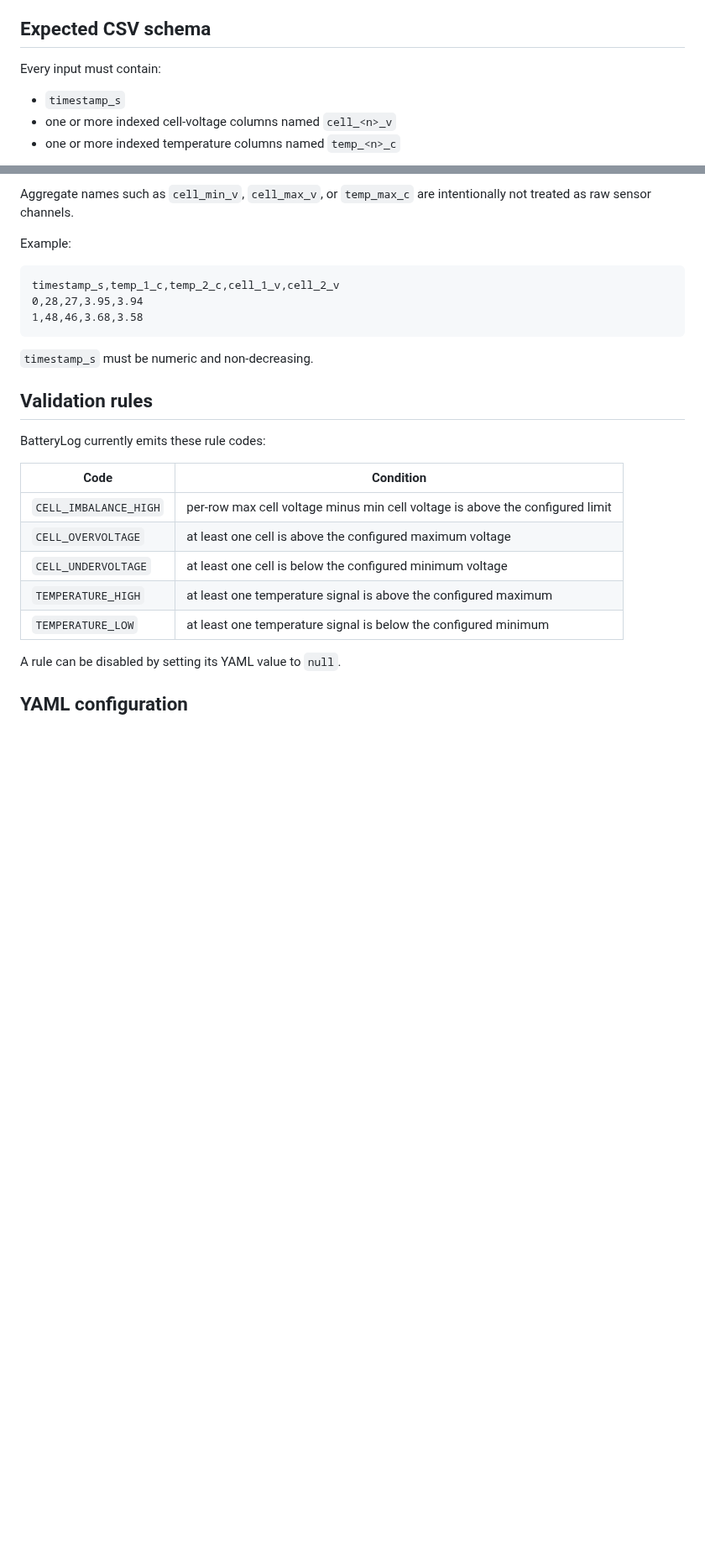
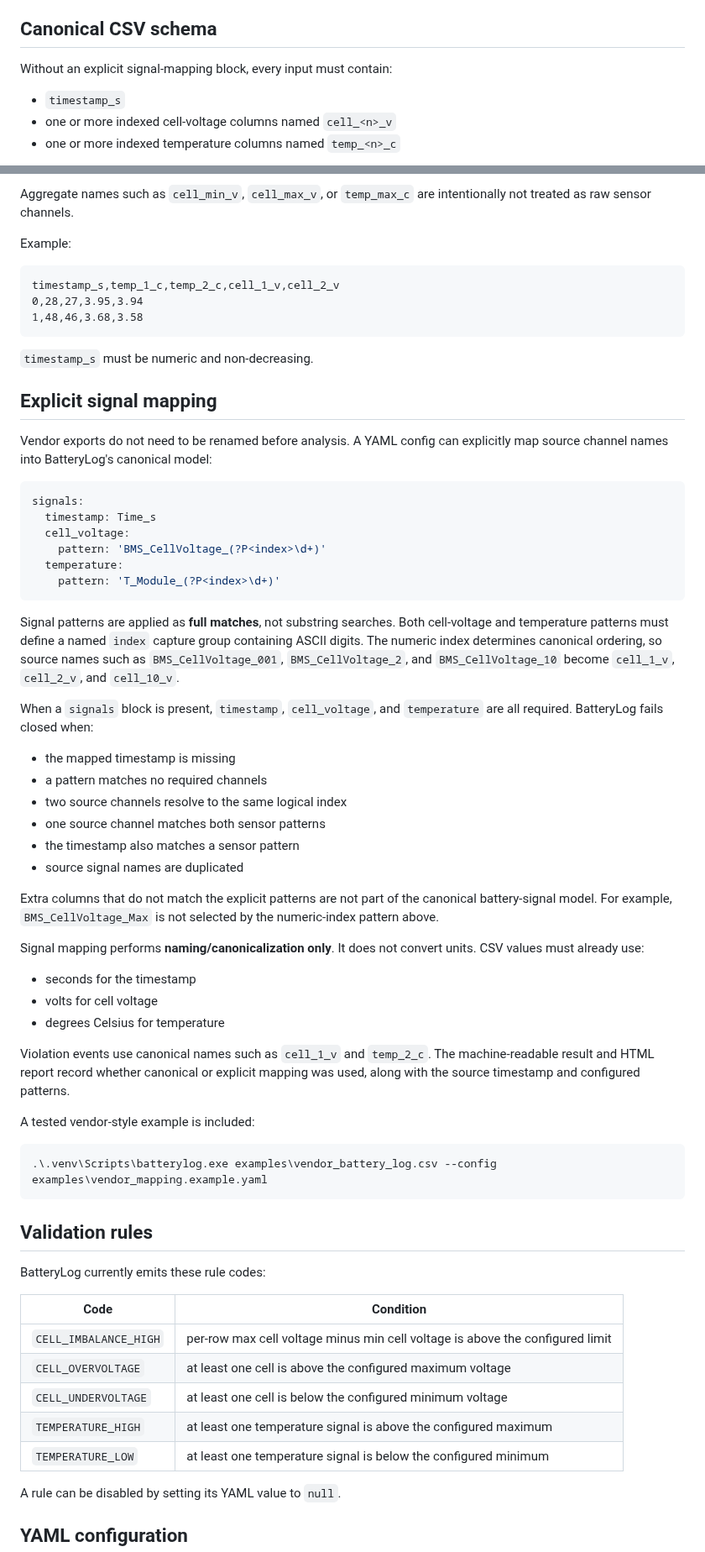
Before and after one commit to CANWECAN/BatteryLog, a Markdown page: README.md, 2 parts joined by grey strips. Shown at 84% size. GitHub-like rendering; blank space fills up the shorter version.

````diff
--- a/README.md
+++ b/README.md
@@ -35,9 +36,9 @@ The preview below is generated from the repository's included sample CSV and val
 - Return CI-friendly process exit codes
 - Run as a Python API
 
-## Expected CSV schema
+## Canonical CSV schema
 
-Every input must contain:
+Without an explicit signal-mapping block, every input must contain:
 
 - `timestamp_s`
 - one or more indexed cell-voltage columns named `cell_<n>_v`
@@ -56,6 +57,46 @@ timestamp_s,temp_1_c,temp_2_c,cell_1_v,cell_2_v
 ```
 
 `timestamp_s` must be numeric and non-decreasing.
+
+## Explicit signal mapping
+
+Vendor exports do not need to be renamed before analysis. A YAML config can explicitly map source channel names into BatteryLog's canonical model:
+
+```yaml
+signals:
+  timestamp: Time_s
+  cell_voltage:
+    pattern: 'BMS_CellVoltage_(?P<index>\d+)'
+  temperature:
+    pattern: 'T_Module_(?P<index>\d+)'
+```
+
+Signal patterns are applied as **full matches**, not substring searches. Both cell-voltage and temperature patterns must define a named `index` capture group containing ASCII digits. The numeric index determines canonical ordering, so source names such as `BMS_CellVoltage_001`, `BMS_CellVoltage_2`, and `BMS_CellVoltage_10` become `cell_1_v`, `cell_2_v`, and `cell_10_v`.
+
+When a `signals` block is present, `timestamp`, `cell_voltage`, and `temperature` are all required. BatteryLog fails closed when:
+
+- the mapped timestamp is missing
+- a pattern matches no required channels
+- two source channels resolve to the same logical index
+- one source channel matches both sensor patterns
+- the timestamp also matches a sensor pattern
+- source signal names are duplicated
+
+Extra columns that do not match the explicit patterns are not part of the canonical battery-signal model. For example, `BMS_CellVoltage_Max` is not selected by the numeric-index pattern above.
+
+Signal mapping performs **naming/canonicalization only**. It does not convert units. CSV values must already use:
+
+- seconds for the timestamp
+- volts for cell voltage
+- degrees Celsius for temperature
+
+Violation events use canonical names such as `cell_1_v` and `temp_2_c`. The machine-readable result and HTML report record whether canonical or explicit mapping was used, along with the source timestamp and configured patterns.
+
+A tested vendor-style example is included:
+
+```powershell
+.\.venv\Scripts\batterylog.exe examples\vendor_battery_log.csv --config examples\vendor_mapping.example.yaml
+```
 
 ## Validation rules
 
````
Also changed, not shown: other parts of README.md (+15 -5 lines), CHANGELOG.md (+29 -0 lines), docs/assets/report-preview.png, 17 other files.
